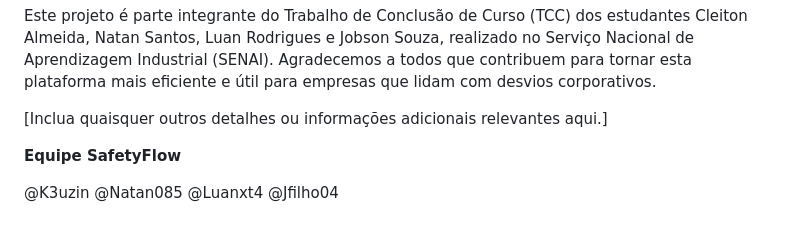
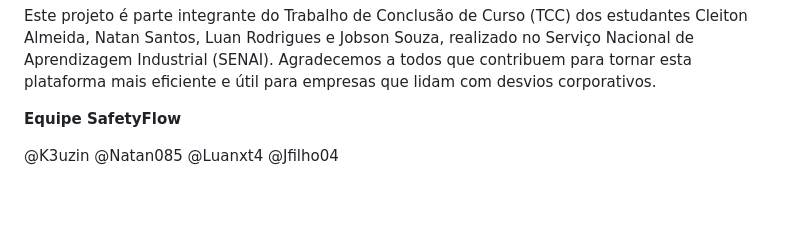
Before and after one commit to K3uzin/safetyflow, a Markdown page: README.md, the part around the change. Drawn GitHub-style; blank space fills up the shorter version.

```diff
--- a/README.md
+++ b/README.md
@@ -45,7 +45,6 @@ Para acompanhar o progresso do projeto e ficar informado sobre as atualizações
 
 Este projeto é parte integrante do Trabalho de Conclusão de Curso (TCC) dos estudantes Cleiton Almeida, Natan Santos, Luan Rodrigues e Jobson Souza, realizado no Serviço Nacional de Aprendizagem Industrial (SENAI). Agradecemos a todos que contribuem para tornar esta plataforma mais eficiente e útil para empresas que lidam com desvios corporativos.
 
-[Inclua quaisquer outros detalhes ou informações adicionais relevantes aqui.]
 
 **Equipe SafetyFlow**
 
```
